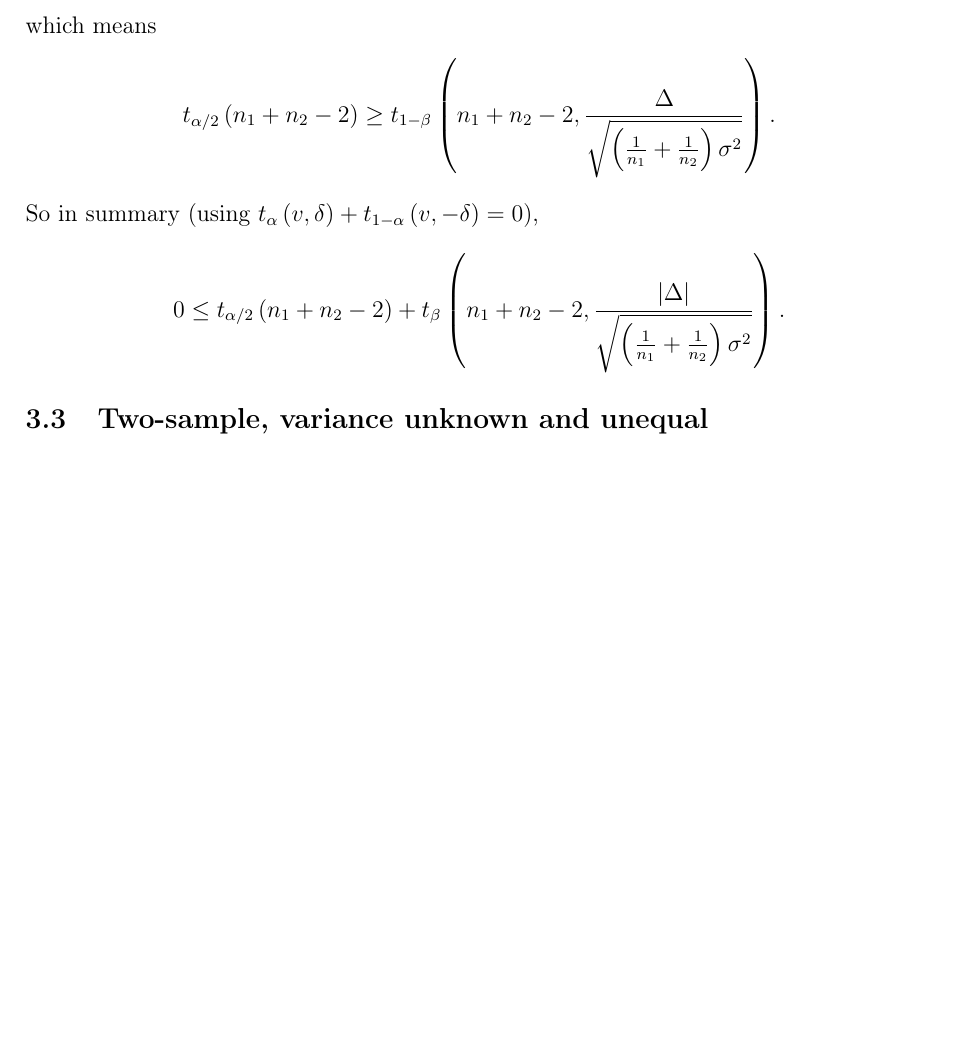
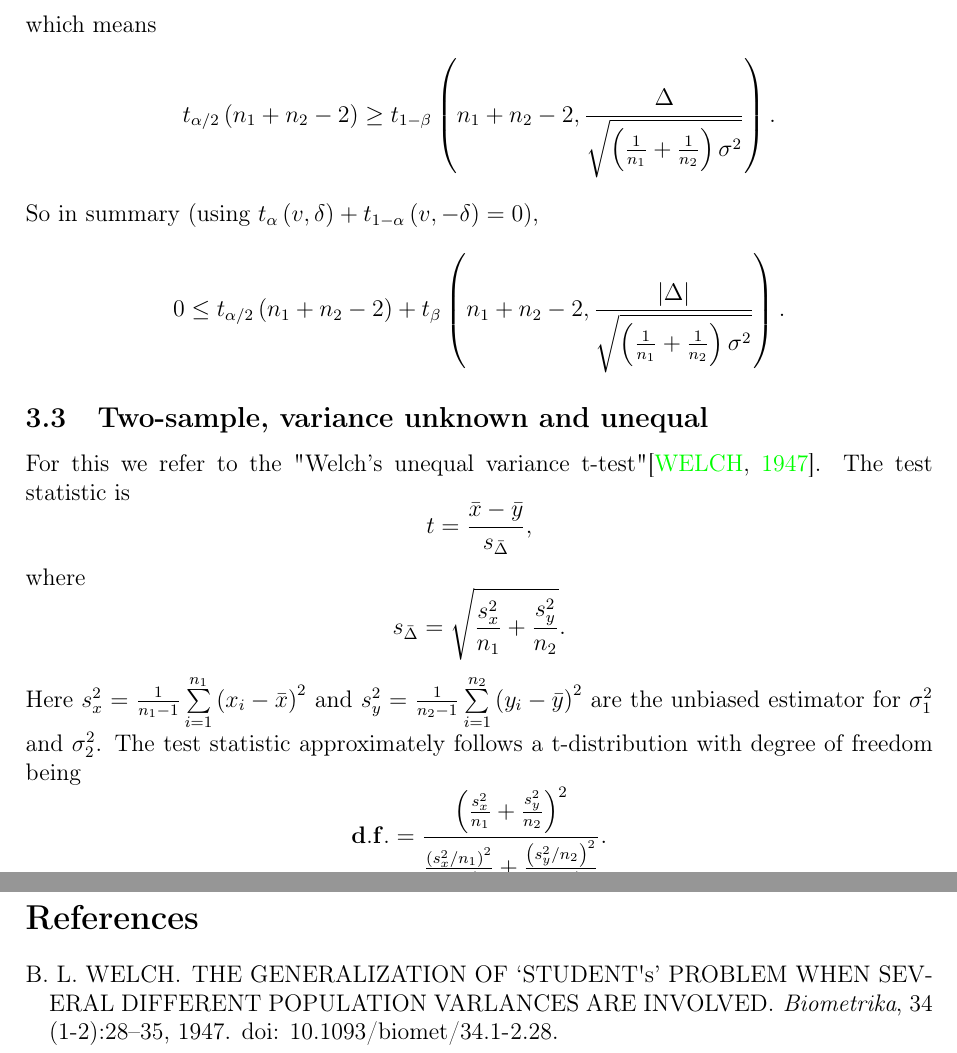
Before and after one commit to fenguoerbian/notes, a LaTeX document (ttest/ttest.tex): part of page 12 of 12 before the commit and two parts of pages 12 and 13 of 13 after it, the two joined at a grey line, cut so that both start at the same text, the shorter picture padded with empty space. Compiled offline with pdfLaTeX.

Commit message:
Add notes for two sample t-test with unequal variance.

```diff
--- a/ttest/ttest.tex
+++ b/ttest/ttest.tex
@@ -1329,7 +1329,32 @@ So in summary (using $t_{\alpha}\left(v, \delta\right) + t_{1 - \alpha}\left(v,
 \subsection{Two-sample, variance unknown and unequal}
 \label{sec:two-sample-variance-2}
 
+For this we refer to the "Welch's unequal variance t-test"\citep{WELCH1947p28-35}. The test statistic is
+\[
+  t = \frac{\bar{x} - \bar{y}}{s_{\bar{\Delta}}}
+  ,
+\]
+where
+\[
+  s_{\bar{\Delta}} = \sqrt{
+    \frac{s_x^2}{n_1} + \frac{s_y^2}{n_2}
+  }
+  .
+\]
+Here $s_x^2 = \frac{1}{n_1 - 1}\sum\limits_{i = 1}^{n_1}\left(x_i - \bar{x}\right)^2$ and $s_y^2 = \frac{1}{n_2- 1}\sum\limits_{i = 1}^{n_2}\left(y_i - \bar{y}\right)^2$ are the unbiased estimator for $\sigma_1^2$ and $\sigma_2^2$. The test statistic approximately follows a t-distribution with degree of freedom being
+\[
+  \mathbf{d.f.} = \frac{
+    \left(\frac{s_x^2}{n_1} + \frac{s_y^2}{n_2}\right)^2
+  }{
+    \frac{\left(s_x^2 / n_1\right)^2}{n_1 - 1}
+    + \frac{\left(s_y^2 / n_2\right)^2}{n_2 - 1}
+  }
+  .
+\]
 
+
+\bibliographystyle{plainnat}
+\bibliography{../ref}
 
 
 
```
Also changed, not shown: ref.bib (added, +14 -0 lines), ttest/ttest.pdf, ttest/ttest.tex (27 more changed lines). Lines whose indentation alone changed are shown as unchanged.
